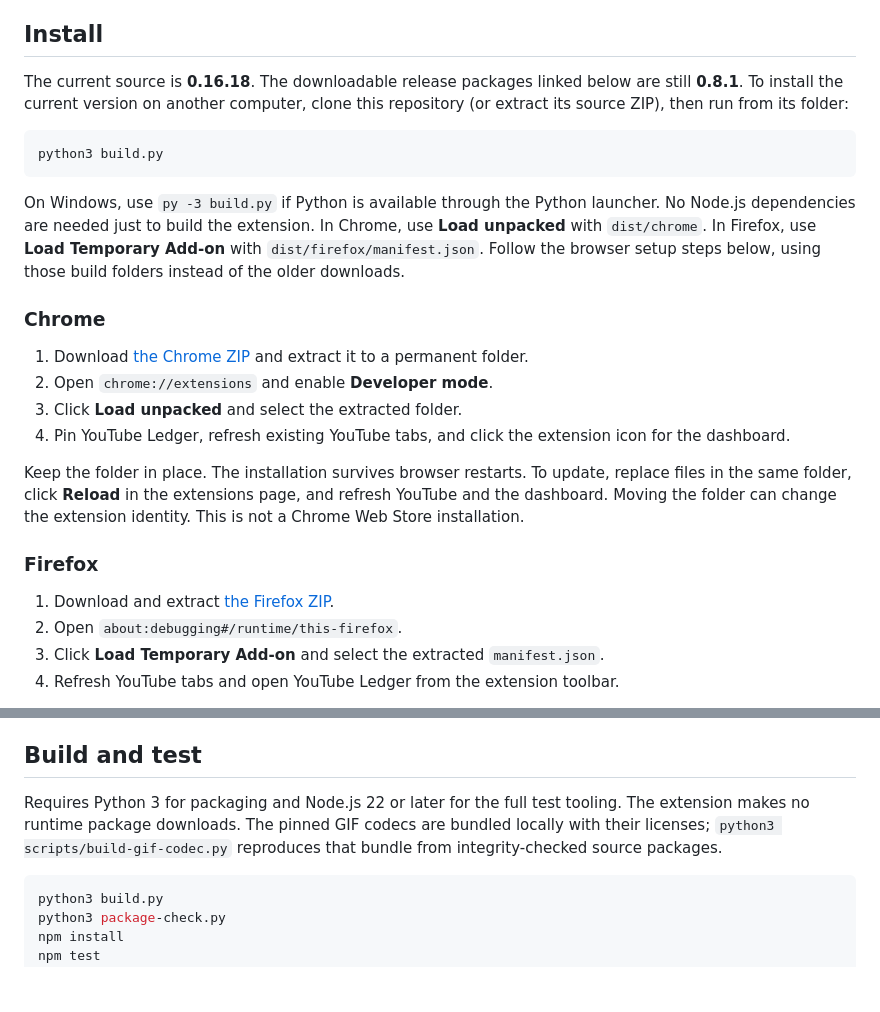
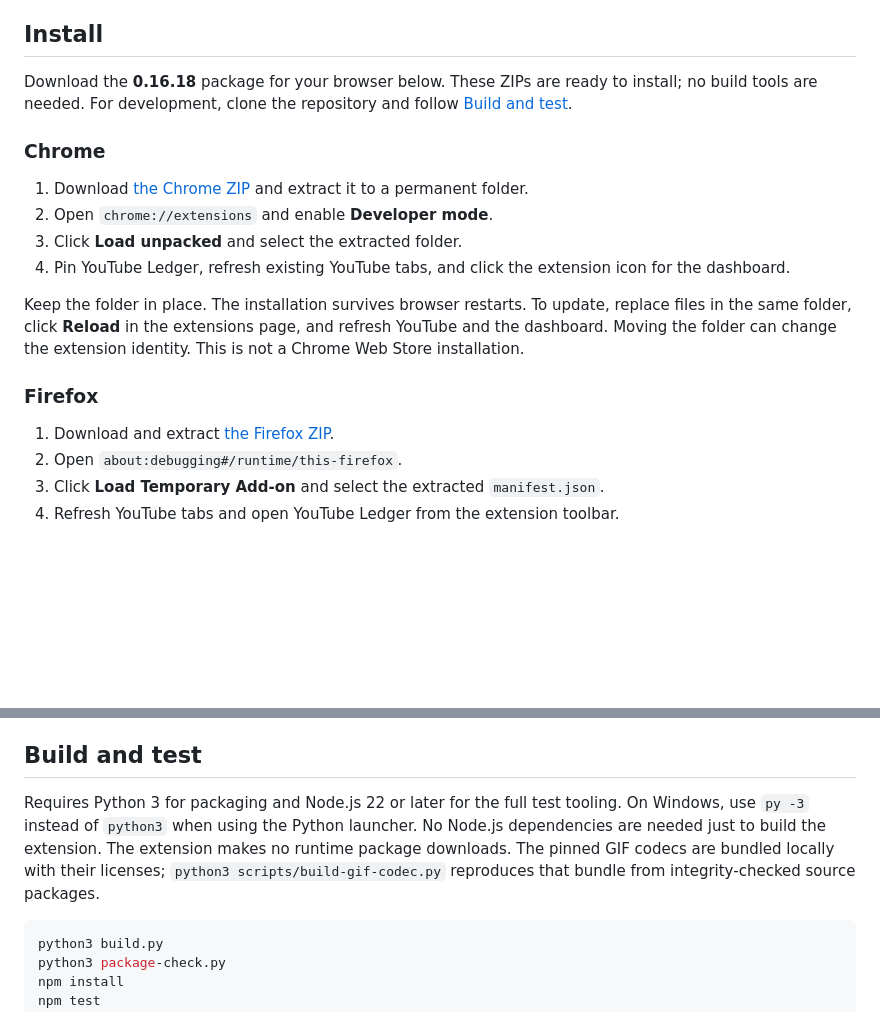
Before and after one commit to cabe9/youtube-ledger, a Markdown page: README.md, 2 parts joined by grey strips. Rendered like a GitHub page; blank space fills up the shorter version.

Commit message:
Update download links for the 0.16.18 release

````diff
--- a/README.md
+++ b/README.md
@@ -4,20 +4,9 @@ A local YouTube usage tracker for **Chrome and Firefox**. Records video titles,
 
 ## Install
 
-The current source is **0.16.18**. The downloadable release packages linked below
-are still **0.8.1**. To install the current version on another computer, clone
-this repository (or extract its source ZIP), then run from its folder:
-
-```sh
-python3 build.py
-```
-
-On Windows, use `py -3 build.py` if Python is available through the Python
-launcher. No Node.js dependencies are needed just to build the extension.
-In Chrome, use **Load unpacked** with `dist/chrome`. In Firefox, use
-**Load Temporary Add-on** with `dist/firefox/manifest.json`. Follow the browser
-setup steps below, using those build folders instead of the older downloads.
-
+Download the **0.16.18** package for your browser below. These ZIPs are ready
+to install; no build tools are needed. For development, clone the repository
+and follow [Build and test](#build-and-test).
 
 ### Chrome
 
@@ -110,7 +99,7 @@ This feature is physically absent from standard/store extension packages: no rea
 
 ## Build and test
 
-Requires Python 3 for packaging and Node.js 22 or later for the full test tooling. The extension makes no runtime package downloads. The pinned GIF codecs are bundled locally with their licenses; `python3 scripts/build-gif-codec.py` reproduces that bundle from integrity-checked source packages.
+Requires Python 3 for packaging and Node.js 22 or later for the full test tooling. On Windows, use `py -3` instead of `python3` when using the Python launcher. No Node.js dependencies are needed just to build the extension. The extension makes no runtime package downloads. The pinned GIF codecs are bundled locally with their licenses; `python3 scripts/build-gif-codec.py` reproduces that bundle from integrity-checked source packages.
 
 ```sh
 python3 build.py
````
Also changed, not shown: other parts of README.md (+2 -2 lines).
